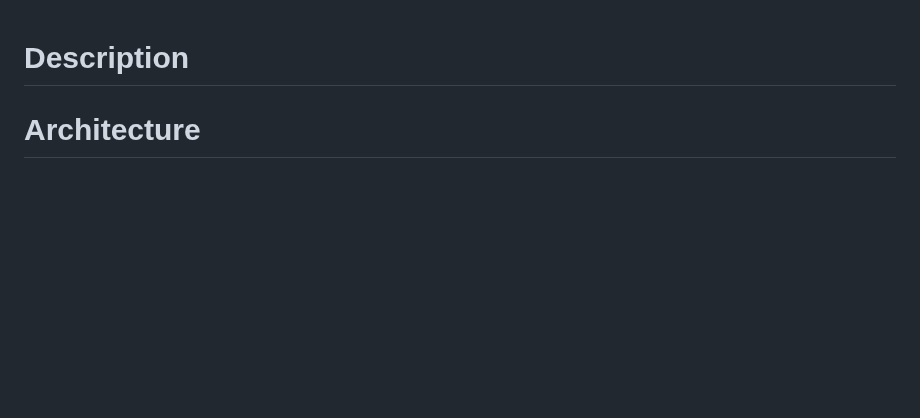
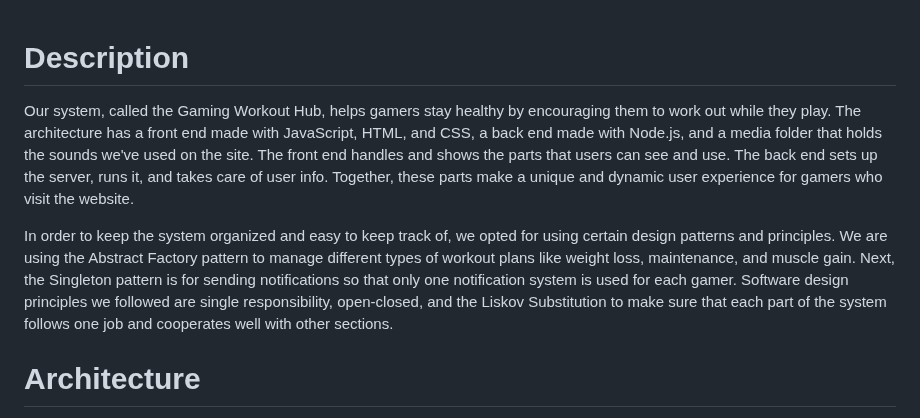
Before and after one commit to amb2893/CS386Project, a Markdown page: Deliverables/Deliverable5.md, the part around the change. Drawn GitHub-style; blank space fills up the shorter version.

Commit message:
added description in Deliverable5.md

```diff
--- a/Deliverables/Deliverable5.md
+++ b/Deliverables/Deliverable5.md
@@ -1,4 +1,7 @@
 # Description
+Our system, called the Gaming Workout Hub, helps gamers stay healthy by encouraging them to work out while they play. The architecture has a front end made with JavaScript, HTML, and CSS, a back end made with Node.js, and a media folder that holds the sounds we've used on the site. The front end handles and shows the parts that users can see and use. The back end sets up the server, runs it, and takes care of user info. Together, these parts make a unique and dynamic user experience for gamers who visit the website.
+
+In order to keep the system organized and easy to keep track of, we opted for using certain design patterns and principles. We are using the Abstract Factory pattern to manage different types of workout plans like weight loss, maintenance, and muscle gain. Next, the Singleton pattern is for sending notifications so that only one notification system is used for each gamer. Software design principles we followed are single responsibility, open-closed, and the Liskov Substitution to make sure that each part of the system follows one job and cooperates well with other sections.
 
 # Architecture
 
```
